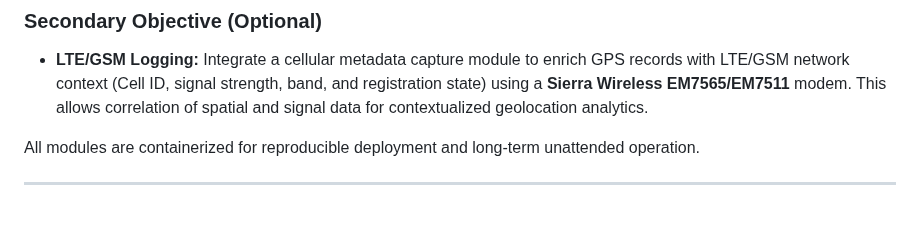
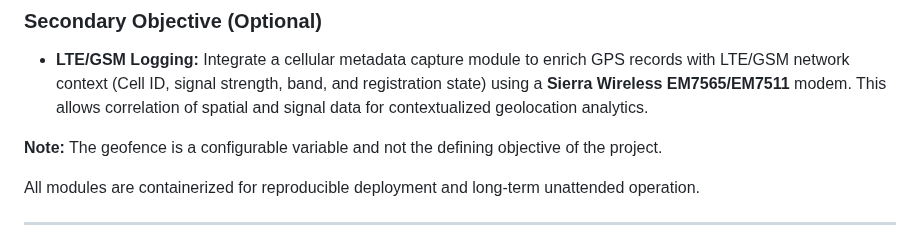
Before and after one commit to cramos93/Raspberry-Pi-GPS-Cellular-Data-Logger, a Markdown page: README.md, the part around one of its changes. GitHub-like rendering; blank space fills up the shorter version.

```diff
--- a/README.md
+++ b/README.md
@@ -13,6 +13,8 @@
 
 ### **Secondary Objective (Optional)**
 - **LTE/GSM Logging:** Integrate a cellular metadata capture module to enrich GPS records with LTE/GSM network context (Cell ID, signal strength, band, and registration state) using a **Sierra Wireless EM7565/EM7511** modem. This allows correlation of spatial and signal data for contextualized geolocation analytics.
+
+**Note:** The geofence is a configurable variable and not the defining objective of the project.
 
 All modules are containerized for reproducible deployment and long-term unattended operation.
 
```
Also changed, not shown: other parts of README.md (+2 -2 lines).
